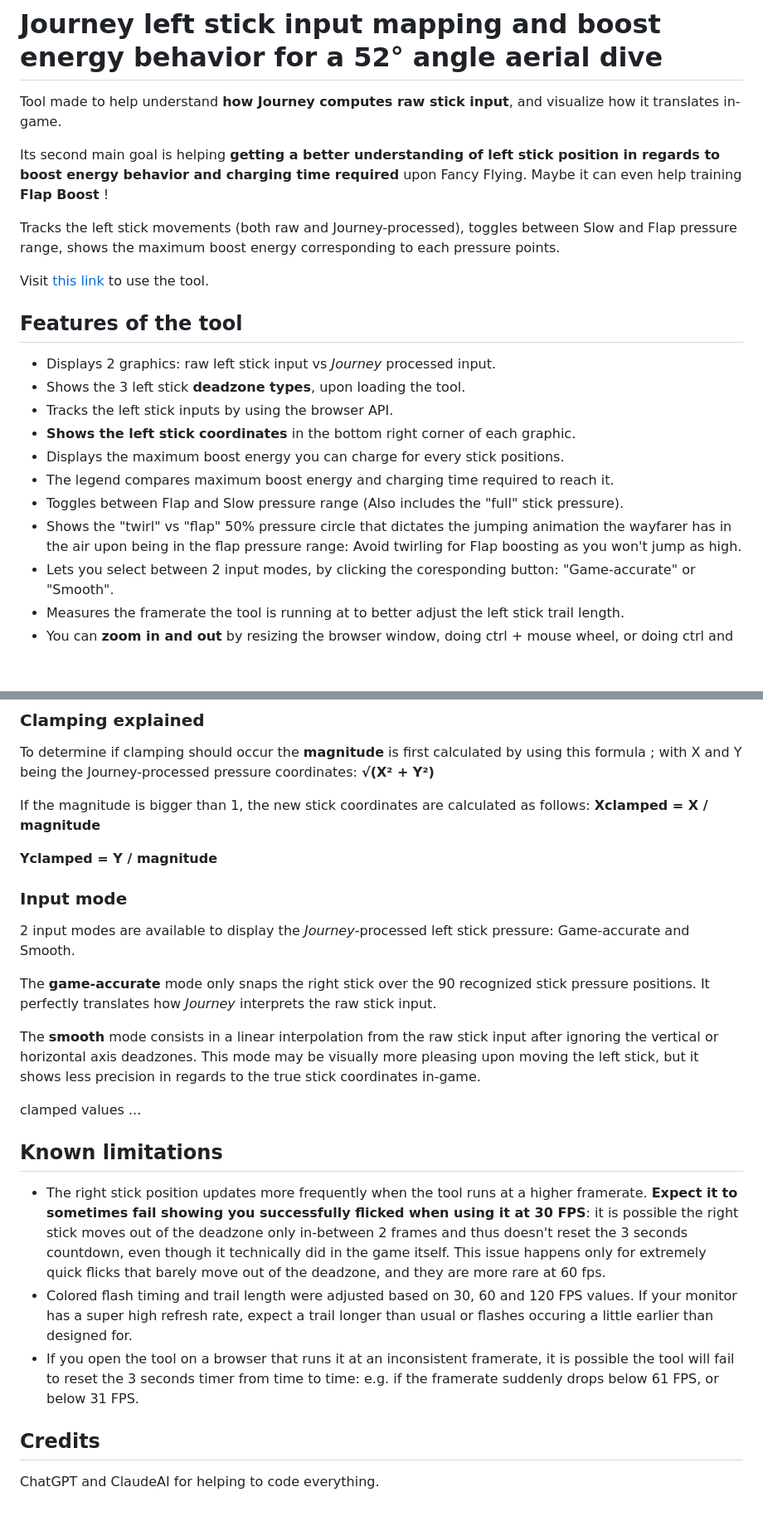
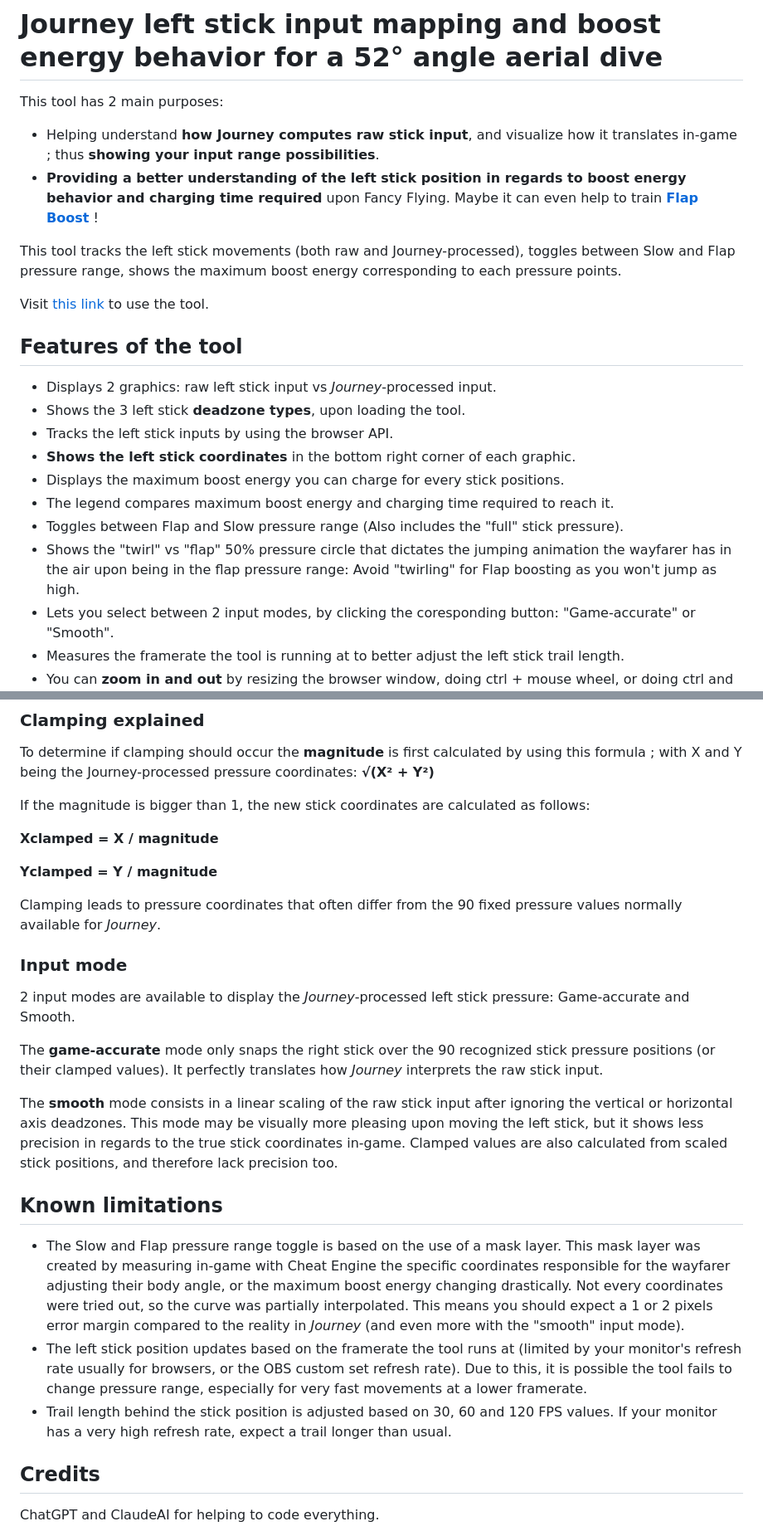
Before and after one commit to nathanj29/BoostBehavior52AngleAerial, a Markdown page: README.md, 2 parts joined by grey strips. Shown at 83% size. Drawn GitHub-style; blank space fills up the shorter version.

```diff
--- a/README.md
+++ b/README.md
@@ -1,23 +1,24 @@
 # Journey left stick input mapping and boost energy behavior for a 52° angle aerial dive
-Tool made to help understand **how Journey computes raw stick input**, and visualize how it translates in-game.
+This tool has 2 main purposes:
 
-Its second main goal is helping **getting a better understanding of left stick position in regards to boost energy behavior and charging time required** upon Fancy Flying. Maybe it can even help training **Flap Boost** !
+* Helping understand **how Journey computes raw stick input**, and visualize how it translates in-game ; thus **showing your input range possibilities**.
+* **Providing a better understanding of the left stick position in regards to boost energy behavior and charging time required** upon Fancy Flying. Maybe it can even help to train **[Flap Boost](https://journey.fandom.com/wiki/Flap_Boost)** !
 
-Tracks the left stick movements (both raw and Journey-processed), toggles between Slow and Flap pressure range, shows the maximum boost energy corresponding to each pressure points.
+This tool tracks the left stick movements (both raw and Journey-processed), toggles between Slow and Flap pressure range, shows the maximum boost energy corresponding to each pressure points.
 
 Visit [this link](https://nathanj29.github.io/BoostBehavior52AngleAerial/) to use the tool.
 
 
 
 ## Features of the tool
-* Displays 2 graphics: raw left stick input vs _Journey_ processed input.
+* Displays 2 graphics: raw left stick input vs _Journey_-processed input.
 * Shows the 3 left stick **deadzone types**, upon loading the tool.
 * Tracks the left stick inputs by using the browser API.
 * **Shows the left stick coordinates** in the bottom right corner of each graphic.
 * Displays the maximum boost energy you can charge for every stick positions.
 * The legend compares maximum boost energy and charging time required to reach it.
 * Toggles between Flap and Slow pressure range (Also includes the "full" stick pressure).
-* Shows the "twirl" vs "flap" 50% pressure circle that dictates the jumping animation the wayfarer has in the air upon being in the flap pressure range: Avoid twirling for Flap boosting as you won't jump as high.
+* Shows the "twirl" vs "flap" 50% pressure circle that dictates the jumping animation the wayfarer has in the air upon being in the flap pressure range: Avoid "twirling" for Flap boosting as you won't jump as high.
 * Lets you select between 2 input modes, by clicking the coresponding button: "Game-accurate" or "Smooth".
 * Measures the framerate the tool is running at to better adjust the left stick trail length.
 * You can **zoom in and out** by resizing the browser window, doing ctrl + mouse wheel, or doing ctrl and the + or - key.
@@ -128,31 +122,28 @@ This results in some controllers being more advantageous than others for _Journe
 To determine if clamping should occur the **magnitude** is first calculated by using this formula ; with X and Y being the Journey-processed pressure coordinates: **√(X² + Y²)**
 
 If the magnitude is bigger than 1, the new stick coordinates are calculated as follows:
+
 **Xclamped = X / magnitude**
 
 **Yclamped = Y / magnitude**
+
+Clamping leads to pressure coordinates that often differ from the 90 fixed pressure values normally available for _Journey_.
 
 
 
 ### Input mode
 2 input modes are available to display the _Journey_-processed left stick pressure: Game-accurate and Smooth.
 
-The **game-accurate** mode only snaps the right stick over the 90 recognized stick pressure positions. It perfectly translates how _Journey_ interprets the raw stick input.
+The **game-accurate** mode only snaps the right stick over the 90 recognized stick pressure positions (or their clamped values). It perfectly translates how _Journey_ interprets the raw stick input.
 
-The **smooth** mode consists in a linear interpolation from the raw stick input after ignoring the vertical or horizontal axis deadzones. This mode may be visually more pleasing upon moving the left stick, but it shows less precision in regards to the true stick coordinates in-game.
-
-clamped values ...
-
-
-
-
+The **smooth** mode consists in a linear scaling of the raw stick input after ignoring the vertical or horizontal axis deadzones. This mode may be visually more pleasing upon moving the left stick, but it shows less precision in regards to the true stick coordinates in-game. Clamped values are also calculated from scaled stick positions, and therefore lack precision too.
 
 
 
 ## Known limitations
-* The right stick position updates more frequently when the tool runs at a higher framerate. **Expect it to sometimes fail showing you successfully flicked when using it at 30 FPS**: it is possible the right stick moves out of the deadzone only in-between 2 frames and thus doesn't reset the 3 seconds countdown, even though it technically did in the game itself. This issue happens only for extremely quick flicks that barely move out of the deadzone, and they are more rare at 60 fps.
-* Colored flash timing and trail length were adjusted based on 30, 60 and 120 FPS values. If your monitor has a super high refresh rate, expect a trail longer than usual or flashes occuring a little earlier than designed for.
-* If you open the tool on a browser that runs it at an inconsistent framerate, it is possible the tool will fail to reset the 3 seconds timer from time to time: e.g. if the framerate suddenly drops below 61 FPS, or below 31 FPS.
+* The Slow and Flap pressure range toggle is based on the use of a mask layer. This mask layer was created by measuring in-game with Cheat Engine the specific coordinates responsible for the wayfarer adjusting their body angle, or the maximum boost energy changing drastically. Not every coordinates were tried out, so the curve was partially interpolated. This means you should expect a 1 or 2 pixels error margin compared to the reality in _Journey_ (and even more with the "smooth" input mode).
+* The left stick position updates based on the framerate the tool runs at (limited by your monitor's refresh rate usually for browsers, or the OBS custom set refresh rate). Due to this, it is possible the tool fails to change pressure range, especially for very fast movements at a lower framerate.
+* Trail length behind the stick position is adjusted based on 30, 60 and 120 FPS values. If your monitor has a very high refresh rate, expect a trail longer than usual.
 
 
 
```
Also changed, not shown: other parts of README.md (+11 -18 lines).
